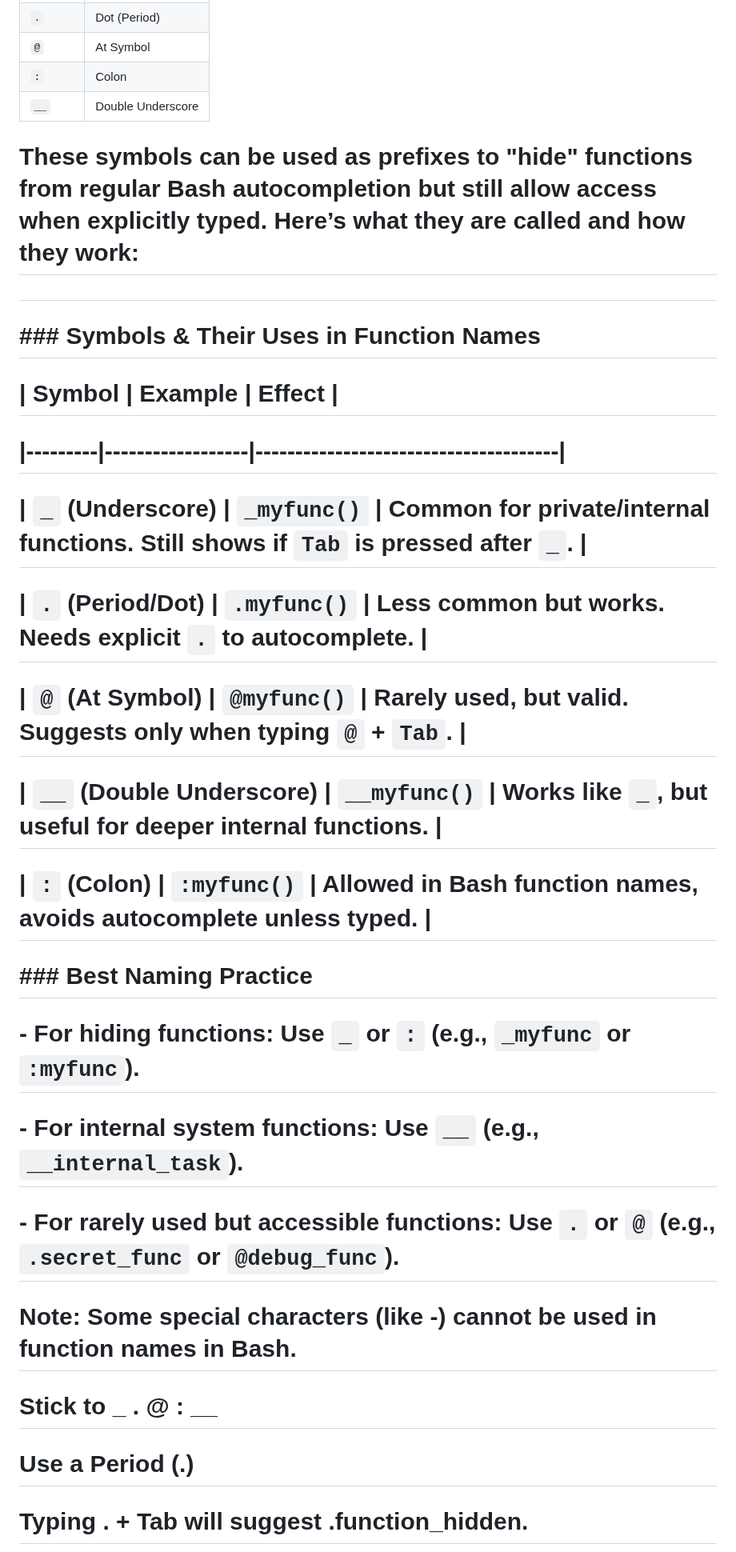
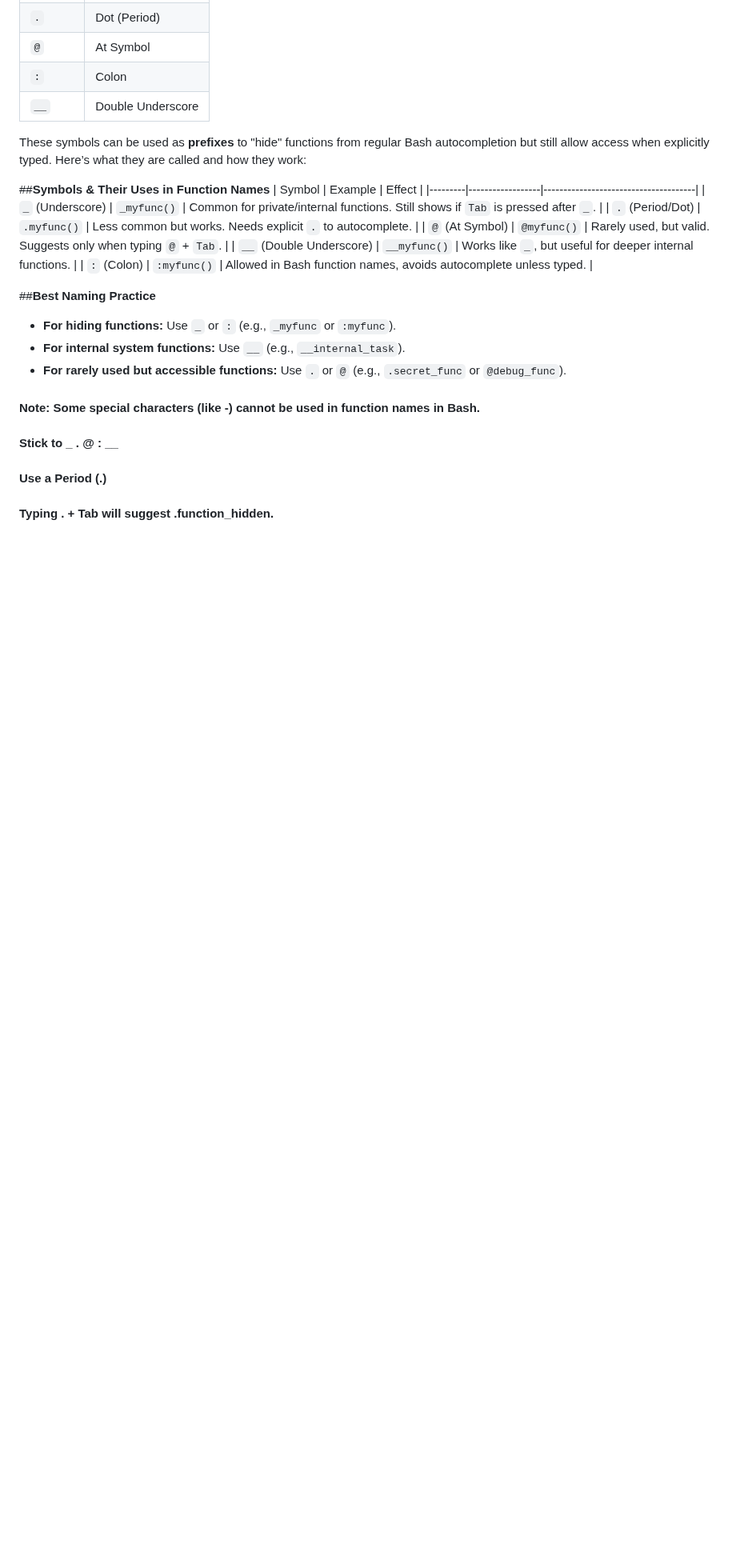
Before and after one commit to Tpj-root/Bash_Scripting, a Markdown page: bash/Hidden_Functions.md, the part around one of its changes. Shown at 80% size. GitHub-like rendering; blank space fills up the shorter version.

Commit message:
And Here We Go

```diff
--- a/bash/Hidden_Functions.md
+++ b/bash/Hidden_Functions.md
@@ -103,30 +100,30 @@ Here’s the table with symbols and their names:
 
 
 
-# These symbols can be used as **prefixes** to "hide" functions from regular Bash autocompletion but still allow access when explicitly typed. Here’s what they are called and how they work:
-#
-# ### **Symbols & Their Uses in Function Names**
-# | Symbol | Example | Effect |
-# |---------|------------------|--------------------------------------|
-# | `_` (Underscore) | `_myfunc()` | Common for private/internal functions. Still shows if `Tab` is pressed after `_`. |
-# | `.` (Period/Dot) | `.myfunc()` | Less common but works. Needs explicit `.` to autocomplete. |
-# | `@` (At Symbol) | `@myfunc()` | Rarely used, but valid. Suggests only when typing `@` + `Tab`. |
-# | `__` (Double Underscore) | `__myfunc()` | Works like `_`, but useful for deeper internal functions. |
-# | `:` (Colon) | `:myfunc()` | Allowed in Bash function names, avoids autocomplete unless typed. |
+These symbols can be used as **prefixes** to "hide" functions from regular Bash autocompletion but still allow access when explicitly typed. Here’s what they are called and how they work:
 
-# ### **Best Naming Practice**
-# - **For hiding functions:** Use `_` or `:` (e.g., `_myfunc` or `:myfunc`).
-# - **For internal system functions:** Use `__` (e.g., `__internal_task`).
-# - **For rarely used but accessible functions:** Use `.` or `@` (e.g., `.secret_func` or `@debug_func`).
+##**Symbols & Their Uses in Function Names**
+| Symbol | Example | Effect |
+|---------|------------------|--------------------------------------|
+| `_` (Underscore) | `_myfunc()` | Common for private/internal functions. Still shows if `Tab` is pressed after `_`. |
+| `.` (Period/Dot) | `.myfunc()` | Less common but works. Needs explicit `.` to autocomplete. |
+| `@` (At Symbol) | `@myfunc()` | Rarely used, but valid. Suggests only when typing `@` + `Tab`. |
+| `__` (Double Underscore) | `__myfunc()` | Works like `_`, but useful for deeper internal functions. |
+| `:` (Colon) | `:myfunc()` | Allowed in Bash function names, avoids autocomplete unless typed. |
+
+##**Best Naming Practice**
+- **For hiding functions:** Use `_` or `:` (e.g., `_myfunc` or `:myfunc`).
+- **For internal system functions:** Use `__` (e.g., `__internal_task`).
+- **For rarely used but accessible functions:** Use `.` or `@` (e.g., `.secret_func` or `@debug_func`).
 
 
 
 
-# Note: Some special characters (like -) cannot be used in function names in Bash.
+#### Note: Some special characters (like -) cannot be used in function names in Bash.
 
-#  Stick to _ . @ : __
+####  Stick to _ . @ : __
 
-# Use a Period (.)
+#### Use a Period (.)
 
-# Typing . + Tab will suggest .function_hidden.
+#### Typing . + Tab will suggest .function_hidden.
 
```
Also changed, not shown: other parts of bash/Hidden_Functions.md (+22 -25 lines).
